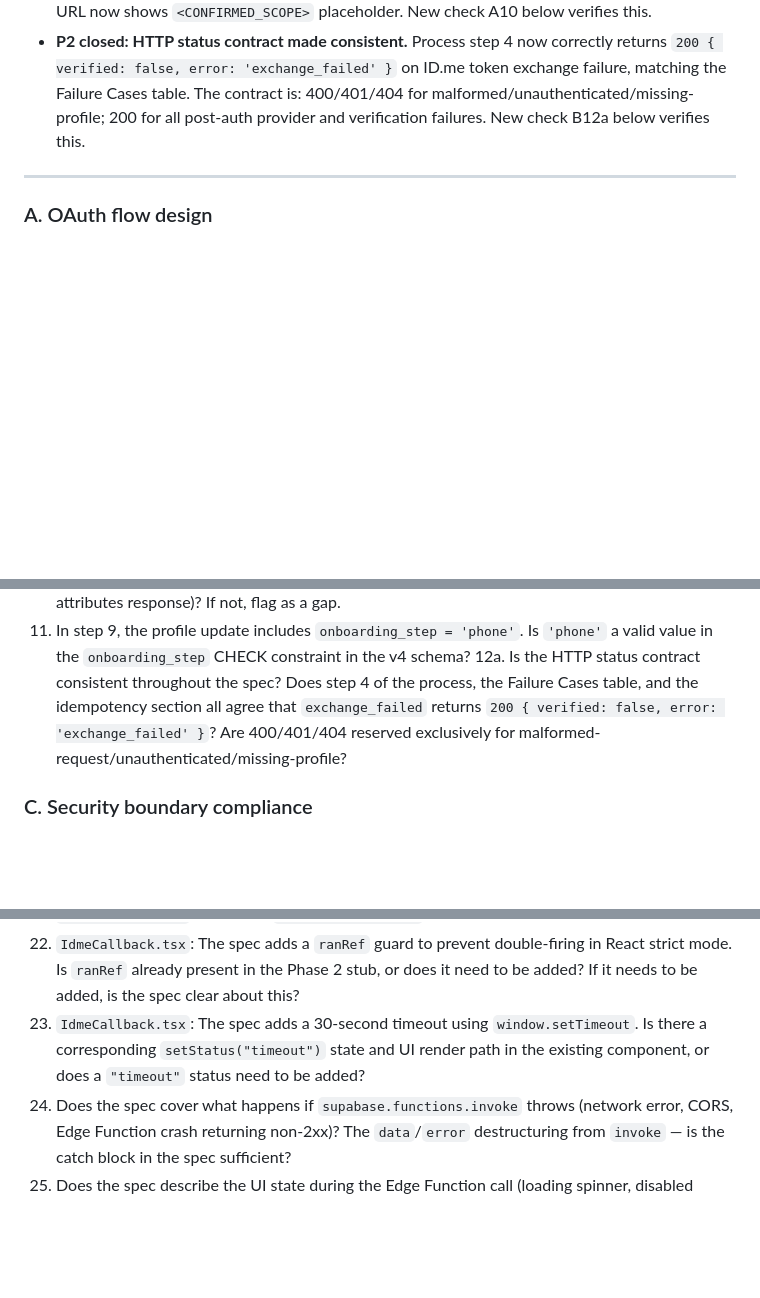
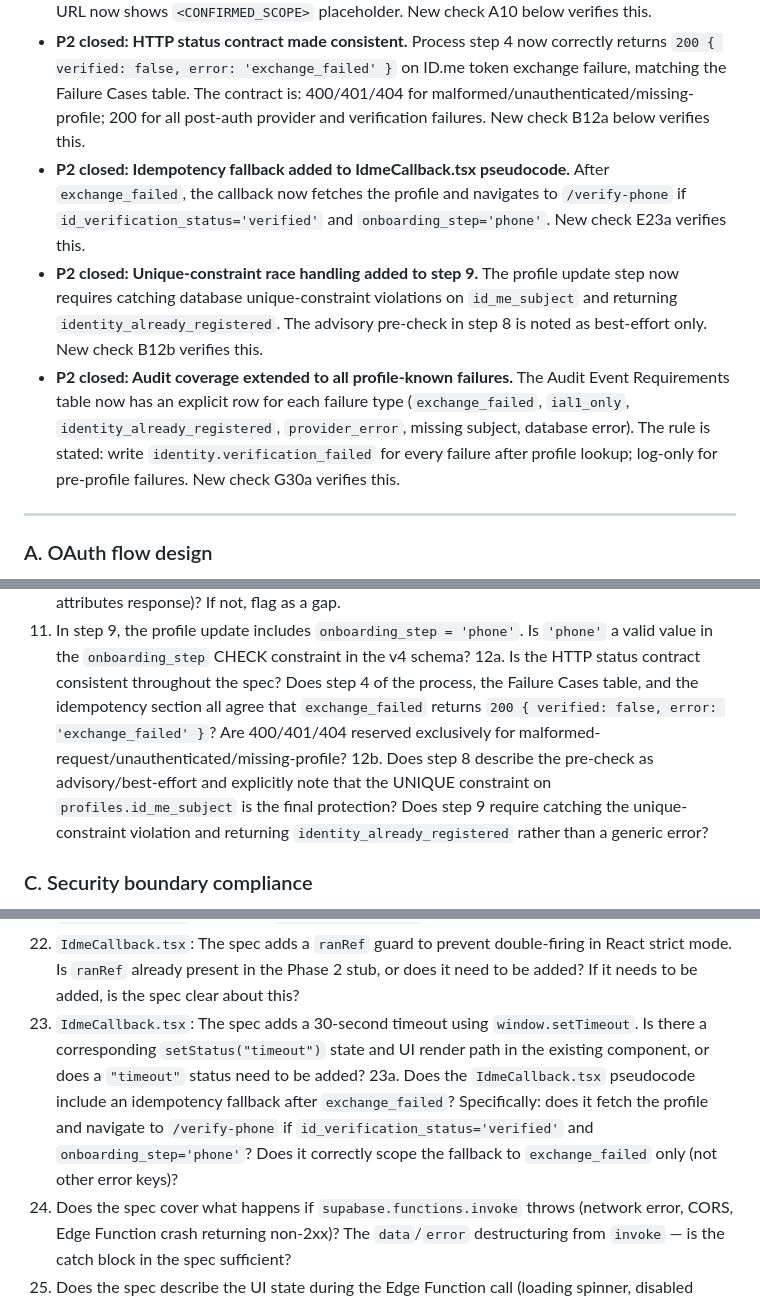
Before and after one commit to david-bloom/PassTo, a Markdown page: docs/tasks/TASK-0024-CODEX-QA.md, 3 parts joined by grey strips. GitHub-like rendering; blank space fills up the shorter version.

Commit message:
TASK-0024-CODEX-QA: add round-2 P2 revision history and checks E23a/B12b/G30a

```diff
--- a/docs/tasks/TASK-0024-CODEX-QA.md
+++ b/docs/tasks/TASK-0024-CODEX-QA.md
@@ -81,6 +81,9 @@ This QA task was originally created with TASK-0024. After Codex returned two P1
 - **P1 closed: Route canonical statement added.** The spec now explicitly states `/id-verification` is confirmed canonical from Phase 2 App.tsx audit, and `/verify-identity` references are stale. Check A9 below verifies this.
 - **P2 closed: Scope/protocol flagged as open dependencies.** `scope=tefca` is now marked ⚠️ Pending — exact scope, protocol (Attributes API vs OIDC UserInfo), and `acr_values` requirement must be confirmed from David's ID.me app configuration before steps 3.1-3/3.1-5. Authorization URL now shows `<CONFIRMED_SCOPE>` placeholder. New check A10 below verifies this.
 - **P2 closed: HTTP status contract made consistent.** Process step 4 now correctly returns `200 { verified: false, error: 'exchange_failed' }` on ID.me token exchange failure, matching the Failure Cases table. The contract is: 400/401/404 for malformed/unauthenticated/missing-profile; 200 for all post-auth provider and verification failures. New check B12a below verifies this.
+- **P2 closed: Idempotency fallback added to IdmeCallback.tsx pseudocode.** After `exchange_failed`, the callback now fetches the profile and navigates to `/verify-phone` if `id_verification_status='verified'` and `onboarding_step='phone'`. New check E23a verifies this.
+- **P2 closed: Unique-constraint race handling added to step 9.** The profile update step now requires catching database unique-constraint violations on `id_me_subject` and returning `identity_already_registered`. The advisory pre-check in step 8 is noted as best-effort only. New check B12b verifies this.
+- **P2 closed: Audit coverage extended to all profile-known failures.** The Audit Event Requirements table now has an explicit row for each failure type (`exchange_failed`, `ial1_only`, `identity_already_registered`, `provider_error`, missing subject, database error). The rule is stated: write `identity.verification_failed` for every failure after profile lookup; log-only for pre-profile failures. New check G30a verifies this.
 
 ---
 
@@ -107,6 +110,7 @@ This QA task was originally created with TASK-0024. After Codex returned two P1
 10. Does the spec describe what happens if the `id_me_subject` extraction fails (field absent from attributes response)? If not, flag as a gap.
 11. In step 9, the profile update includes `onboarding_step = 'phone'`. Is `'phone'` a valid value in the `onboarding_step` CHECK constraint in the v4 schema?
 12a. Is the HTTP status contract consistent throughout the spec? Does step 4 of the process, the Failure Cases table, and the idempotency section all agree that `exchange_failed` returns `200 { verified: false, error: 'exchange_failed' }`? Are 400/401/404 reserved exclusively for malformed-request/unauthenticated/missing-profile?
+12b. Does step 8 describe the pre-check as advisory/best-effort and explicitly note that the UNIQUE constraint on `profiles.id_me_subject` is the final protection? Does step 9 require catching the unique-constraint violation and returning `identity_already_registered` rather than a generic error?
 
 ### C. Security boundary compliance
 
@@ -128,6 +132,7 @@ This QA task was originally created with TASK-0024. After Codex returned two P1
 21. `IdVerification.tsx`: The spec replaces the hardcoded `IDME_AUTHORIZE_URL` constant with `buildIdmeAuthorizeUrl()`. Does the spec provide a backward-compatibility note for `IdmeCallback.tsx`'s import of `IDME_AUTHORIZE_URL`? Is the proposed migration path clear?
 22. `IdmeCallback.tsx`: The spec adds a `ranRef` guard to prevent double-firing in React strict mode. Is `ranRef` already present in the Phase 2 stub, or does it need to be added? If it needs to be added, is the spec clear about this?
 23. `IdmeCallback.tsx`: The spec adds a 30-second timeout using `window.setTimeout`. Is there a corresponding `setStatus("timeout")` state and UI render path in the existing component, or does a `"timeout"` status need to be added?
+23a. Does the `IdmeCallback.tsx` pseudocode include an idempotency fallback after `exchange_failed`? Specifically: does it fetch the profile and navigate to `/verify-phone` if `id_verification_status='verified'` and `onboarding_step='phone'`? Does it correctly scope the fallback to `exchange_failed` only (not other error keys)?
 24. Does the spec cover what happens if `supabase.functions.invoke` throws (network error, CORS, Edge Function crash returning non-2xx)? The `data`/`error` destructuring from `invoke` — is the catch block in the spec sufficient?
 25. Does the spec describe the UI state during the Edge Function call (loading spinner, disabled restart button)? If the current component already has a loading state, is it correctly wired?
 
```
Also changed, not shown: other parts of docs/tasks/TASK-0024-CODEX-QA.md (+1 -0 lines).
